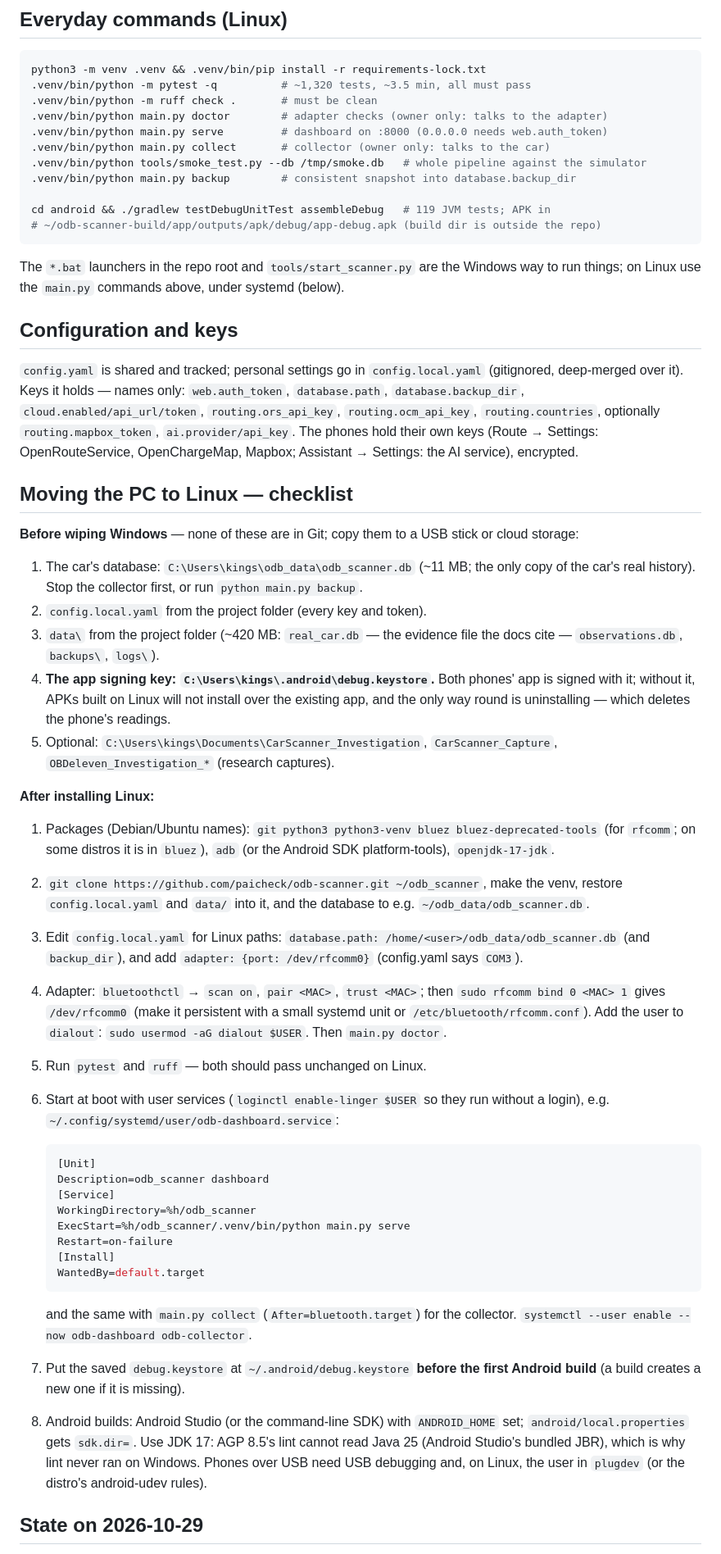
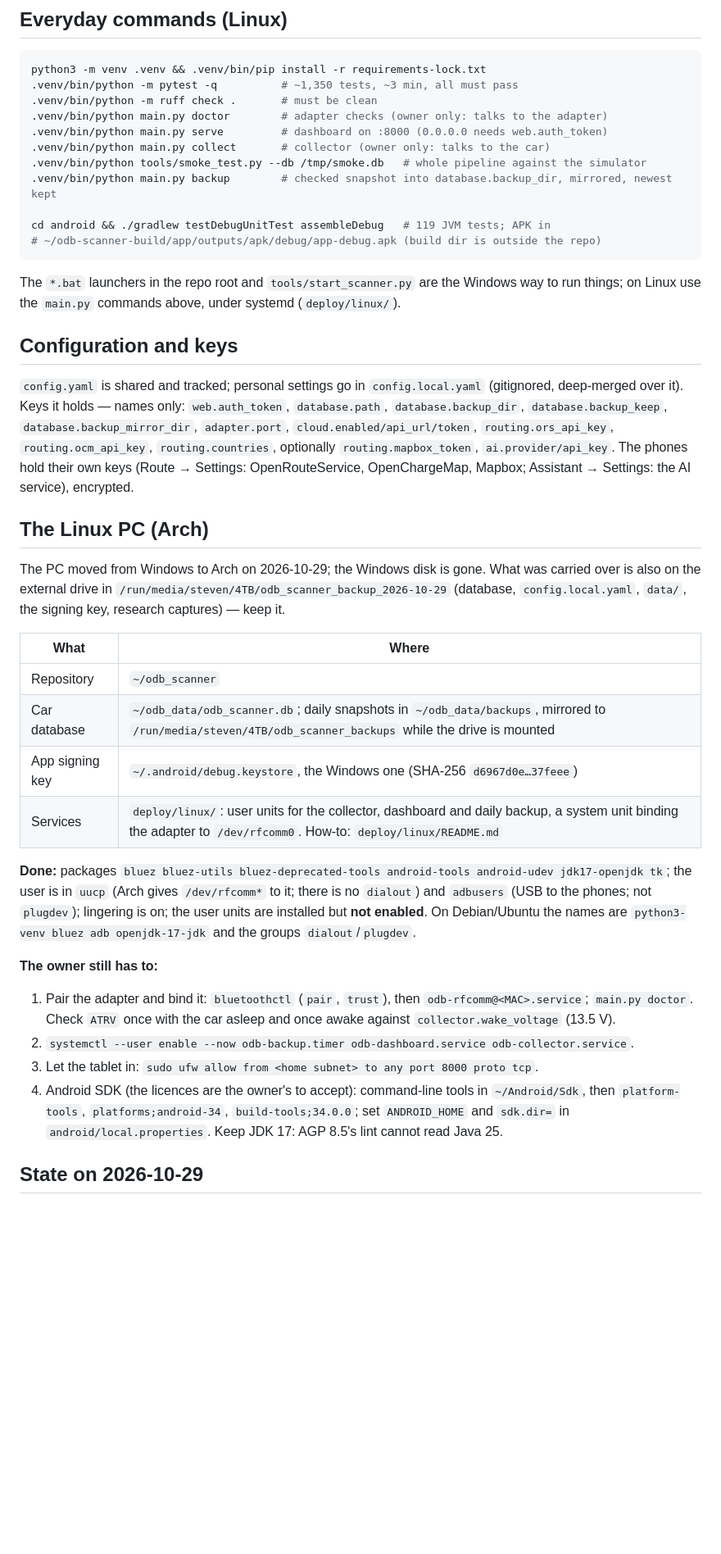
Before and after one commit to paicheck/odb-scanner, a Markdown page: CLAUDE.md, the part around one of its changes. Shown at 82% size. GitHub-like rendering; blank space fills up the shorter version.

Commit message:
CLAUDE.md: describe the Linux PC as it is, with Arch names
The checklist for moving off Windows was written before the move and in
Debian terms: groups dialout and plugdev (Arch has uucp, which owns
/dev/rfcomm*, and adbusers from android-udev), Debian package names, a
hand-written unit with After=bluetooth.target (a system target a user
unit cannot order against), and "pytest passes unchanged", which it did
not. It now records where everything lives on the Arch PC, what is done,
the deploy/linux kit, and the four steps left to the owner. Everyday
commands and config key names follow the backup changes.

Co-Authored-By: Claude Opus 5.5 <noreply@anthropic.com>

````diff
--- a/CLAUDE.md
+++ b/CLAUDE.md
@@ -48,13 +48,13 @@ Deeper reading: `README.md` (PC), `android/README.md` (phone), `cloud/README.md`
 
 ```bash
 python3 -m venv .venv && .venv/bin/pip install -r requirements-lock.txt
-.venv/bin/python -m pytest -q          # ~1,320 tests, ~3.5 min, all must pass
+.venv/bin/python -m pytest -q          # ~1,350 tests, ~3 min, all must pass
 .venv/bin/python -m ruff check .       # must be clean
 .venv/bin/python main.py doctor        # adapter checks (owner only: talks to the adapter)
 .venv/bin/python main.py serve         # dashboard on :8000 (0.0.0.0 needs web.auth_token)
 .venv/bin/python main.py collect       # collector (owner only: talks to the car)
 .venv/bin/python tools/smoke_test.py --db /tmp/smoke.db   # whole pipeline against the simulator
-.venv/bin/python main.py backup        # consistent snapshot into database.backup_dir
+.venv/bin/python main.py backup        # checked snapshot into database.backup_dir, mirrored, newest kept
 
 cd android && ./gradlew testDebugUnitTest assembleDebug   # 119 JVM tests; APK in
 # ~/odb-scanner-build/app/outputs/apk/debug/app-debug.apk (build dir is outside the repo)
@@ -62,75 +62,53 @@ cd android && ./gradlew testDebugUnitTest assembleDebug   # 119 JVM tests; APK i
 
 The `*.bat` launchers in the repo root and `tools/start_scanner.py` are the
 Windows way to run things; on Linux use the `main.py` commands above, under
-systemd (below).
+systemd (`deploy/linux/`).
 
 ## Configuration and keys
 
 `config.yaml` is shared and tracked; personal settings go in
 `config.local.yaml` (gitignored, deep-merged over it). Keys it holds — names
 only: `web.auth_token`, `database.path`, `database.backup_dir`,
+`database.backup_keep`, `database.backup_mirror_dir`, `adapter.port`,
 `cloud.enabled/api_url/token`, `routing.ors_api_key`, `routing.ocm_api_key`,
 `routing.countries`, optionally `routing.mapbox_token`, `ai.provider/api_key`.
 The phones hold their own keys (Route → Settings: OpenRouteService,
 OpenChargeMap, Mapbox; Assistant → Settings: the AI service), encrypted.
 
-## Moving the PC to Linux — checklist
+## The Linux PC (Arch)
 
-**Before wiping Windows** — none of these are in Git; copy them to a USB stick
-or cloud storage:
+The PC moved from Windows to Arch on 2026-10-29; the Windows disk is gone. What
+was carried over is also on the external drive in
+`/run/media/steven/4TB/odb_scanner_backup_2026-10-29` (database,
+`config.local.yaml`, `data/`, the signing key, research captures) — keep it.
 
-1. The car's database: `C:\Users\kings\odb_data\odb_scanner.db` (~11 MB; the
-   only copy of the car's real history). Stop the collector first, or run
-   `python main.py backup`.
-2. `config.local.yaml` from the project folder (every key and token).
-3. `data\` from the project folder (~420 MB: `real_car.db` — the evidence file
-   the docs cite — `observations.db`, `backups\`, `logs\`).
-4. **The app signing key: `C:\Users\kings\.android\debug.keystore`.** Both
-   phones' app is signed with it; without it, APKs built on Linux will not
-   install over the existing app, and the only way round is uninstalling —
-   which deletes the phone's readings.
-5. Optional: `C:\Users\kings\Documents\CarScanner_Investigation`,
-   `CarScanner_Capture`, `OBDeleven_Investigation_*` (research captures).
+| What | Where |
+|---|---|
+| Repository | `~/odb_scanner` |
+| Car database | `~/odb_data/odb_scanner.db`; daily snapshots in `~/odb_data/backups`, mirrored to `/run/media/steven/4TB/odb_scanner_backups` while the drive is mounted |
+| App signing key | `~/.android/debug.keystore`, the Windows one (SHA-256 `d6967d0e…37feee`) |
+| Services | `deploy/linux/`: user units for the collector, dashboard and daily backup, a system unit binding the adapter to `/dev/rfcomm0`. How-to: `deploy/linux/README.md` |
 
-**After installing Linux:**
+**Done:** packages `bluez bluez-utils bluez-deprecated-tools android-tools
+android-udev jdk17-openjdk tk`; the user is in `uucp` (Arch gives
+`/dev/rfcomm*` to it; there is no `dialout`) and `adbusers` (USB to the phones;
+not `plugdev`); lingering is on; the user units are installed but **not
+enabled**. On Debian/Ubuntu the names are `python3-venv bluez adb
+openjdk-17-jdk` and the groups `dialout`/`plugdev`.
 
-1. Packages (Debian/Ubuntu names): `git python3 python3-venv bluez
-   bluez-deprecated-tools` (for `rfcomm`; on some distros it is in `bluez`),
-   `adb` (or the Android SDK platform-tools), `openjdk-17-jdk`.
-2. `git clone https://github.com/paicheck/odb-scanner.git ~/odb_scanner`, make
-   the venv, restore `config.local.yaml` and `data/` into it, and the database
-   to e.g. `~/odb_data/odb_scanner.db`.
-3. Edit `config.local.yaml` for Linux paths: `database.path:
-   /home/<user>/odb_data/odb_scanner.db` (and `backup_dir`), and add
-   `adapter: {port: /dev/rfcomm0}` (config.yaml says `COM3`).
-4. Adapter: `bluetoothctl` → `scan on`, `pair <MAC>`, `trust <MAC>`; then
-   `sudo rfcomm bind 0 <MAC> 1` gives `/dev/rfcomm0` (make it persistent with a
-   small systemd unit or `/etc/bluetooth/rfcomm.conf`). Add the user to
-   `dialout`: `sudo usermod -aG dialout $USER`. Then `main.py doctor`.
-5. Run `pytest` and `ruff` — both should pass unchanged on Linux.
-6. Start at boot with user services (`loginctl enable-linger $USER` so they run
-   without a login), e.g. `~/.config/systemd/user/odb-dashboard.service`:
+**The owner still has to:**
 
-   ```ini
-   [Unit]
-   Description=odb_scanner dashboard
-   [Service]
-   WorkingDirectory=%h/odb_scanner
-   ExecStart=%h/odb_scanner/.venv/bin/python main.py serve
-   Restart=on-failure
-   [Install]
-   WantedBy=default.target
-   ```
-
-   and the same with `main.py collect` (`After=bluetooth.target`) for the
-   collector. `systemctl --user enable --now odb-dashboard odb-collector`.
-7. Put the saved `debug.keystore` at `~/.android/debug.keystore` **before the
-   first Android build** (a build creates a new one if it is missing).
-8. Android builds: Android Studio (or the command-line SDK) with
-   `ANDROID_HOME` set; `android/local.properties` gets `sdk.dir=`. Use JDK 17:
-   AGP 8.5's lint cannot read Java 25 (Android Studio's bundled JBR), which is
-   why lint never ran on Windows. Phones over USB need USB debugging and, on
-   Linux, the user in `plugdev` (or the distro's android-udev rules).
+1. Pair the adapter and bind it: `bluetoothctl` (`pair`, `trust`), then
+   `odb-rfcomm@<MAC>.service`; `main.py doctor`. Check `ATRV` once with the
+   car asleep and once awake against `collector.wake_voltage` (13.5 V).
+2. `systemctl --user enable --now odb-backup.timer odb-dashboard.service
+   odb-collector.service`.
+3. Let the tablet in: `sudo ufw allow from <home subnet> to any port 8000
+   proto tcp`.
+4. Android SDK (the licences are the owner's to accept): command-line tools in
+   `~/Android/Sdk`, then `platform-tools`, `platforms;android-34`,
+   `build-tools;34.0.0`; set `ANDROID_HOME` and `sdk.dir=` in
+   `android/local.properties`. Keep JDK 17: AGP 8.5's lint cannot read Java 25.
 
 ## State on 2026-10-29
 
````
Also changed, not shown: other parts of CLAUDE.md (+3 -3 lines).
